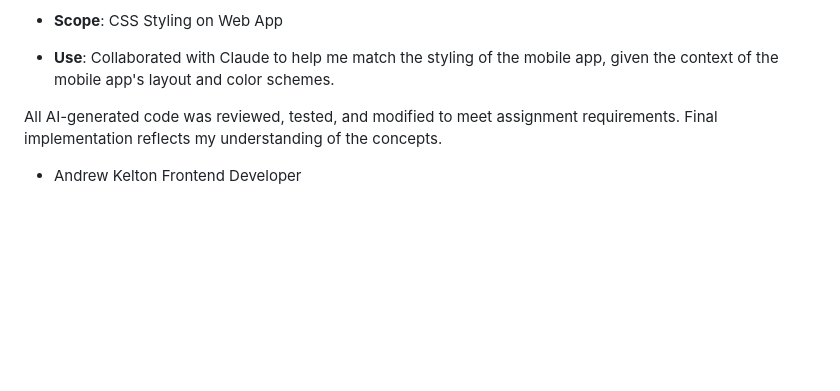
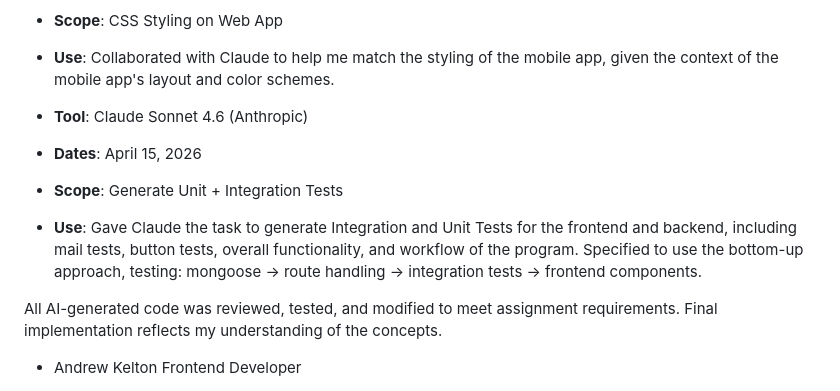
Before and after one commit to AndrewKelton/large-project, a Markdown page: documents/AI-Disclosure.md, the part around the change. Drawn GitHub-style; blank space fills up the shorter version.

Commit message:
add more claude

```diff
--- a/documents/AI-Disclosure.md
+++ b/documents/AI-Disclosure.md
@@ -21,6 +21,14 @@ states "onChange"(s), etc.
 - **Scope**: CSS Styling on Web App
 - **Use**: Collaborated with Claude to help me match the styling of the mobile
 app, given the context of the mobile app's layout and color schemes.
+
+- **Tool**: Claude Sonnet 4.6 (Anthropic)
+- **Dates**: April 15, 2026
+- **Scope**: Generate Unit + Integration Tests
+- **Use**: Gave Claude the task to generate Integration and Unit Tests for
+the frontend and backend, including mail tests, button tests, overall functionality,
+and workflow of the program. Specified to use the bottom-up approach, testing:
+mongoose -> route handling -> integration tests -> frontend components.
 
 All AI-generated code was reviewed, tested, and modified to meet
 assignment requirements. Final implementation reflects my understanding
```
